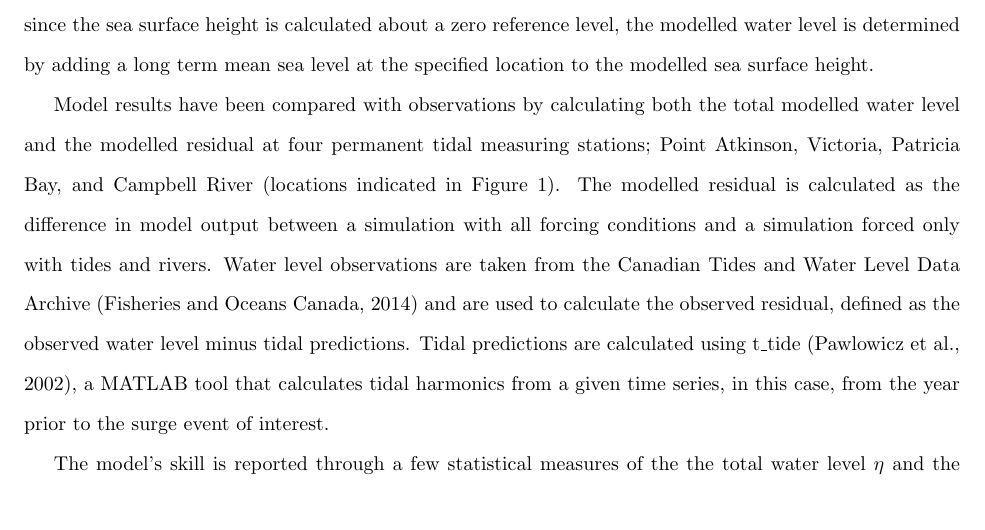
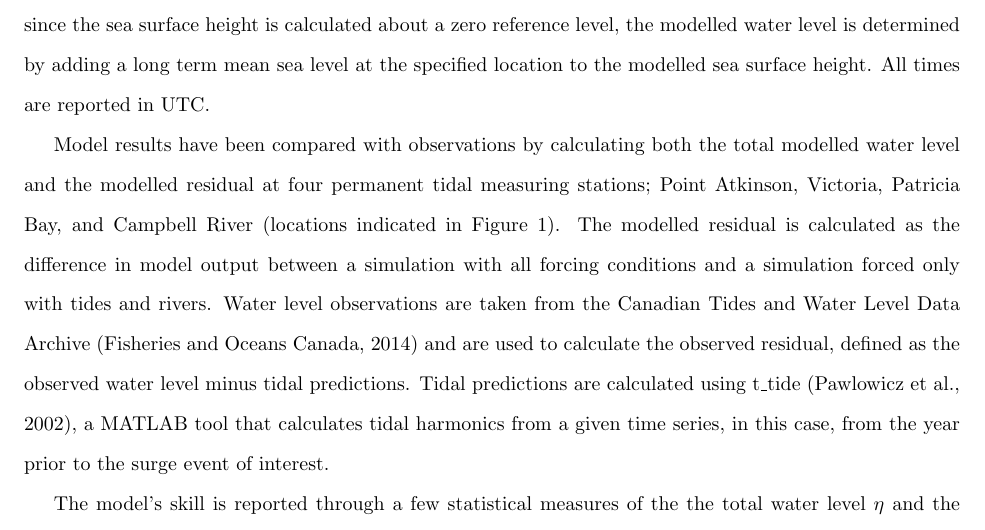
Before and after one commit to SalishSeaCast/storm-surge, a LaTeX paper (RoughWork/manuscript.tex): part of page 11 of 31, cut so that both start at the same text. Compiled offline with pdfLaTeX.

```diff
--- a/RoughWork/manuscript.tex
+++ b/RoughWork/manuscript.tex
@@ -102,7 +102,7 @@
 
 
 \section{Storm Surge Hindcasts}\label{sec:storm}
-A series of five storm surge hindcasts is presented next. Storm surge simulations were started from rest at least three days prior to the event of interest to allow for adjustment of model currents. Stratification conditions from model spin-up at a time close to the event (within five days) were chosen to initialize the temperature and salinity fields. Boundary conditions include atmospheric forcing and fresh water input from rivers at the surface, sea surface height anomaly from observations at the open boundary, and tidal forcing with eight tidal constituents. Forcing the model with only eight tidal constituents leads to an error in modelled sea surface height due to the omission of the next leading order tidal constituents such as J$_1$. Comparisons between full tidal predictions and tidal predictions using eight constituents suggest that this error can approach 40 cm during times of high tidal range, and in particular, during the storm surge season Nov-Feb. As such, storm surge model predictions were corrected by accounting for this error. Additionally, since the sea surface height is calculated about a zero reference level, the modelled water level is determined by adding a long term mean sea level at the specified location to the modelled sea surface height.
+A series of five storm surge hindcasts is presented next. Storm surge simulations were started from rest at least three days prior to the event of interest to allow for adjustment of model currents. Stratification conditions from model spin-up at a time close to the event (within five days) were chosen to initialize the temperature and salinity fields. Boundary conditions include atmospheric forcing and fresh water input from rivers at the surface, sea surface height anomaly from observations at the open boundary, and tidal forcing with eight tidal constituents. Forcing the model with only eight tidal constituents leads to an error in modelled sea surface height due to the omission of the next leading order tidal constituents such as J$_1$. Comparisons between full tidal predictions and tidal predictions using eight constituents suggest that this error can approach 40 cm during times of high tidal range, and in particular, during the storm surge season Nov-Feb. As such, storm surge model predictions were corrected by accounting for this error. Additionally, since the sea surface height is calculated about a zero reference level, the modelled water level is determined by adding a long term mean sea level at the specified location to the modelled sea surface height. All times are reported in UTC.
 
 Model results have been compared with observations by calculating both the total modelled water level and the modelled residual at four permanent tidal measuring stations; Point Atkinson, Victoria, Patricia Bay, and Campbell River (locations indicated in Figure \ref{fig:domain}). The modelled residual is calculated as the difference in model output between a simulation with all forcing conditions and a simulation forced only with tides and rivers. Water level observations are taken from the Canadian Tides and Water Level Data Archive \citep{DFOObservations} and are used to calculate the observed residual, defined as the observed water level minus tidal predictions. Tidal predictions are calculated using t\_tide \citep{pawlowicz2002classical}, a MATLAB tool that calculates tidal harmonics from a given time series, in this case, from the year prior to the surge event of interest.
 
```
Also changed, not shown: RoughWork/Figures/dec2006.pdf, RoughWork/Figures/feb2006_tidesurge.pdf, RoughWork/Figures/nov2009.pdf, RoughWork/manuscript.pdf, 4 other files.
